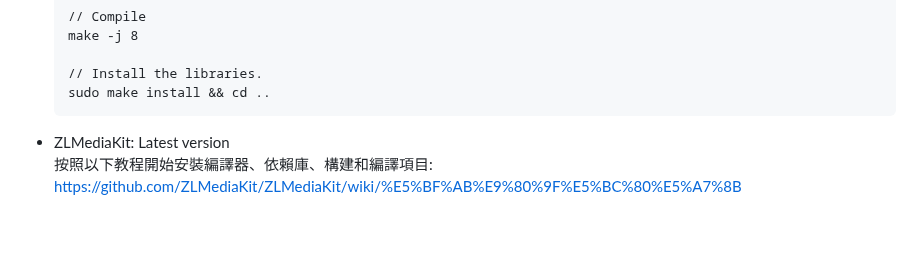
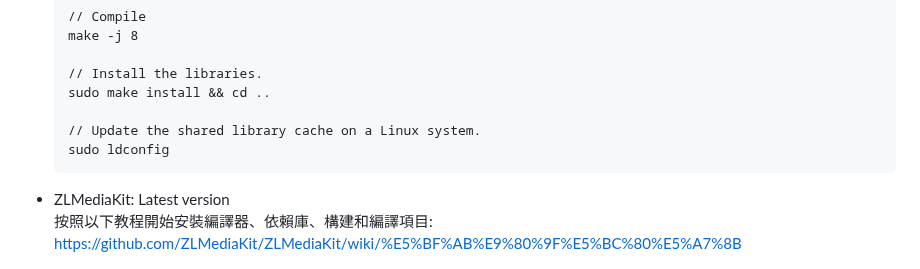
Before and after one commit to yangtandev/mediaserver, a Markdown page: README.md, the part around the change. GitHub-like rendering; blank space fills up the shorter version.

````diff
--- a/README.md
+++ b/README.md
@@ -71,6 +71,9 @@ git clone https://github.com/yangtandev/NVR.git
 
     // Install the libraries.
     sudo make install && cd ..
+
+    // Update the shared library cache on a Linux system.
+    sudo ldconfig
     ```
 -   ZLMediaKit: Latest version
     按照以下教程開始安裝編譯器、依賴庫、構建和編譯項目: https://github.com/ZLMediaKit/ZLMediaKit/wiki/%E5%BF%AB%E9%80%9F%E5%BC%80%E5%A7%8B
````
